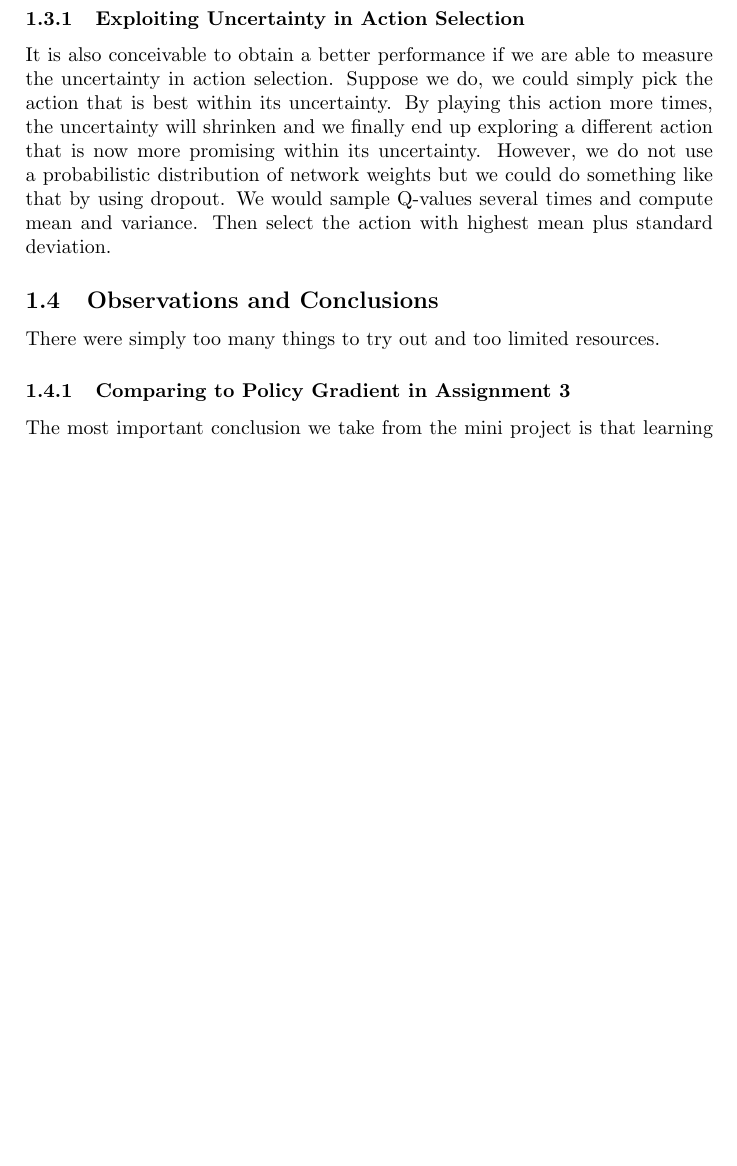
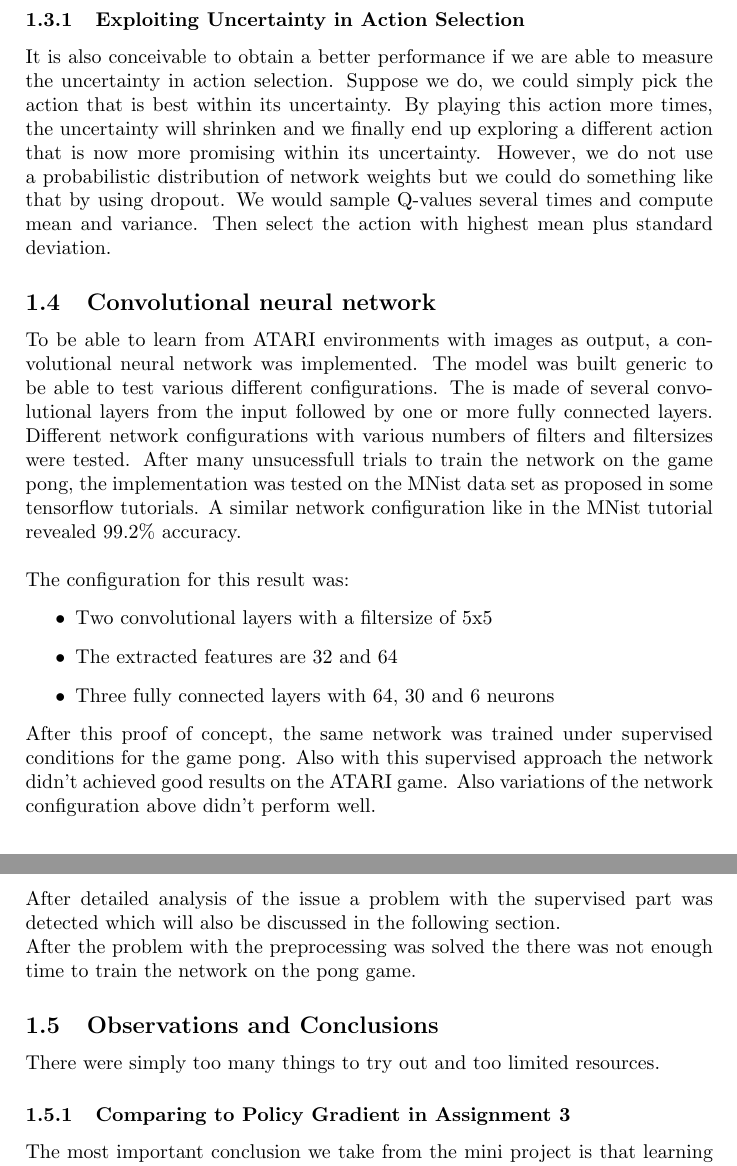
Before and after one commit to franzscherr/dqn_miniproject, a LaTeX document (report/report.tex): part of page 2 of 6 before the commit and two parts of pages 2 and 3 of 6 after it, the two joined at a grey line, cut so that both start at the same text, the shorter picture padded with empty space. Compiled offline with pdfLaTeX.

Commit message:
Added convolutional part to report

```diff
--- a/report/report.tex
+++ b/report/report.tex
@@ -48,6 +48,21 @@ However, one possibility would be to keep a moving window of the selected action
 
 \subsubsection{Exploiting Uncertainty in Action Selection}
 It is also conceivable to obtain a better performance if we are able to measure the uncertainty in action selection. Suppose we do, we could simply pick the action that is best within its uncertainty. By playing this action more times, the uncertainty will shrinken and we finally end up exploring a different action that is now more promising within its uncertainty. However, we do not use a probabilistic distribution of network weights but we could do something like that by using dropout. We would sample Q-values several times and compute mean and variance. Then select the action with highest mean plus standard deviation.
+
+\subsection{Convolutional neural network}
+To be able to learn from ATARI environments with images as output, a convolutional neural network was implemented. The model was built generic to be able to test various different configurations. The is made of several convolutional layers from the input followed by one or more fully connected layers. Different network configurations with various numbers of filters and filtersizes were tested.
+After many unsucessfull trials to train the network on the game pong, the implementation was tested on the MNist data set as proposed in some tensorflow tutorials. A similar network configuration like in the MNist tutorial revealed 99.2\% accuracy.\\
+
+\noindent The configuration for this result was:
+\begin{itemize}
+\item Two convolutional layers with a filtersize of 5x5
+\item The extracted features are 32 and 64
+\item Three fully connected layers with 64, 30 and 6 neurons
+\end{itemize}
+
+\noindent After this proof of concept, the same network was trained under supervised conditions for the game pong. Also with this supervised approach the network didn't achieved good results on the ATARI game. Also variations of the network configuration above didn't perform well.\\
+After detailed analysis of the issue a problem with the supervised part was detected which will also be discussed in the following section.\\
+After the problem with the preprocessing was solved the there was not enough time to train the network on the pong game.
 
 \subsection{Observations and Conclusions}
 There were simply too many things to try out and too limited resources.
```
Also changed, not shown: report/report.pdf.
